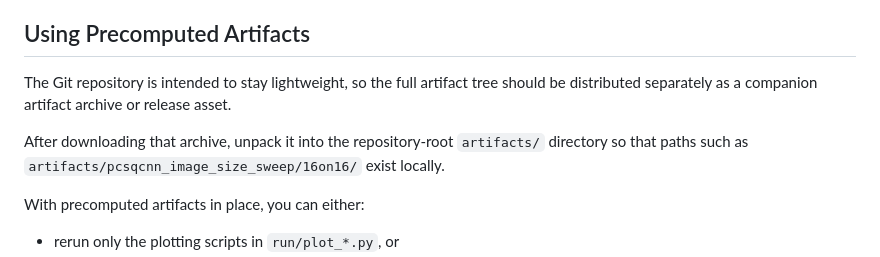
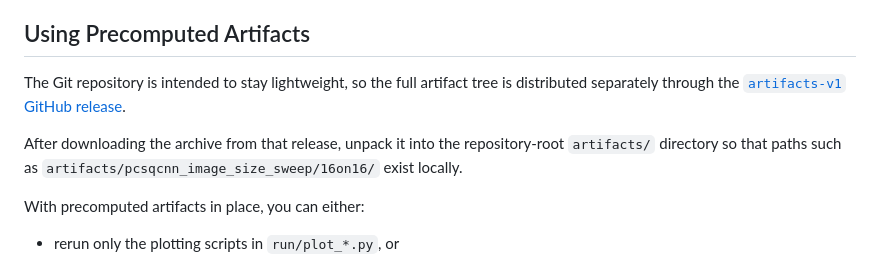
Before and after one commit to qmlgroup/pcsqcnn, a Markdown page: README.md, the part around the change. Drawn GitHub-style.

Commit message:
* references to precomputed artifacts

```diff
--- a/README.md
+++ b/README.md
@@ -52,10 +52,11 @@ This writes rendered PDFs to `figs/`, stores generated intermediate results in `
 
 ## Using Precomputed Artifacts
 
-The Git repository is intended to stay lightweight, so the full artifact tree should be distributed separately as a companion artifact archive or release asset.
+The Git repository is intended to stay lightweight, so the full artifact tree is distributed separately through the
+[`artifacts-v1` GitHub release](https://github.com/qmlgroup/pcsqcnn/releases/tag/artifacts-v1).
 
-After downloading that archive, unpack it into the repository-root `artifacts/` directory so that paths such as
-`artifacts/pcsqcnn_image_size_sweep/16on16/` exist locally.
+After downloading the archive from that release, unpack it into the repository-root `artifacts/` directory so that
+paths such as `artifacts/pcsqcnn_image_size_sweep/16on16/` exist locally.
 
 With precomputed artifacts in place, you can either:
 
```
Also changed, not shown: ARTIFACTS.md (+4 -0 lines).
